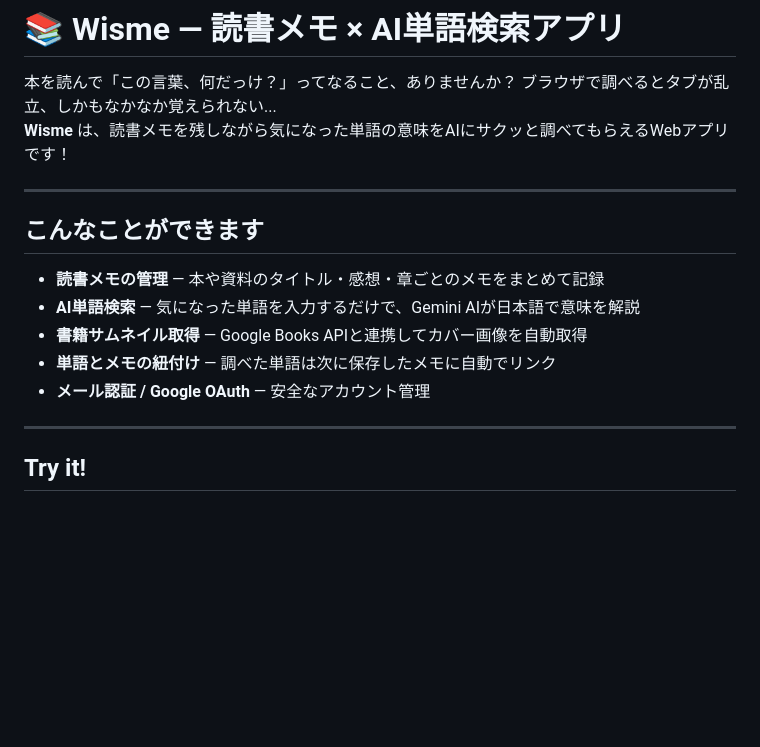
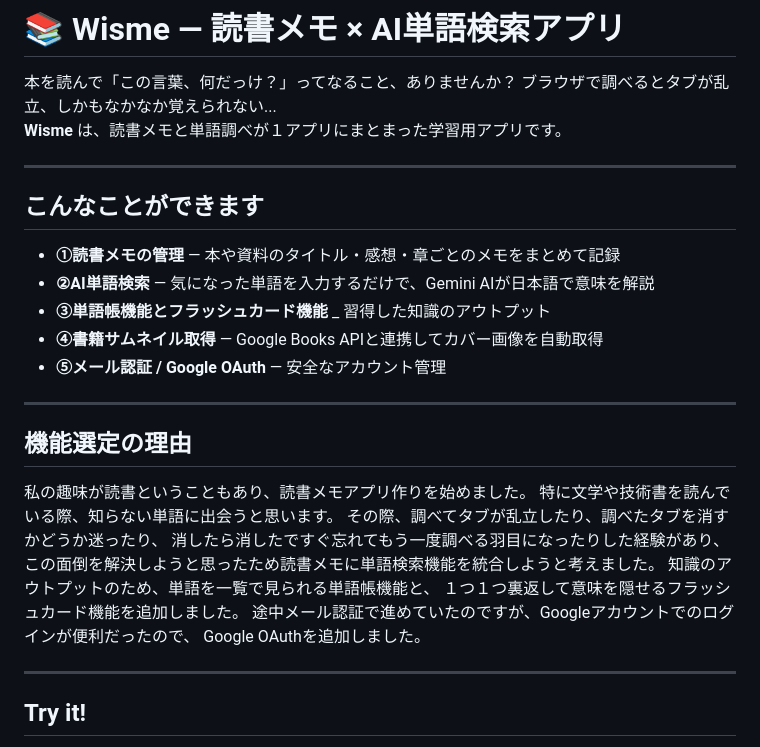
Before and after one commit to c1417005/wismeProject, a Markdown page: README.md, the part around the change. Drawn GitHub-style; blank space fills up the shorter version.

Commit message:
Revise README with detailed features and rationale
Updated the README to enhance feature descriptions and added a section explaining the reasons for feature selection.

```diff
--- a/README.md
+++ b/README.md
@@ -2,20 +2,34 @@
 
 本を読んで「この言葉、何だっけ？」ってなること、ありませんか？
 ブラウザで調べるとタブが乱立、しかもなかなか覚えられない...
-**Wisme** は、読書メモを残しながら気になった単語の意味をAIにサクッと調べてもらえるWebアプリです！
+**Wisme** は、読書メモと単語調べが１アプリにまとまった学習用アプリです。
 
 ---
 
 ## こんなことができます
 
-- **読書メモの管理** — 本や資料のタイトル・感想・章ごとのメモをまとめて記録
-- **AI単語検索** — 気になった単語を入力するだけで、Gemini AIが日本語で意味を解説
-- **書籍サムネイル取得** — Google Books APIと連携してカバー画像を自動取得
-- **単語とメモの紐付け** — 調べた単語は次に保存したメモに自動でリンク
-- **メール認証 / Google OAuth** — 安全なアカウント管理
+- **①読書メモの管理** — 本や資料のタイトル・感想・章ごとのメモをまとめて記録
+- **②AI単語検索** — 気になった単語を入力するだけで、Gemini AIが日本語で意味を解説
+- **③単語帳機能とフラッシュカード機能** _ 習得した知識のアウトプット
+- **④書籍サムネイル取得** — Google Books APIと連携してカバー画像を自動取得
+- **⑤メール認証 / Google OAuth** — 安全なアカウント管理
+
 
 ---
+## 機能選定の理由
+私の趣味が読書ということもあり、読書メモアプリ作りを始めました。
+特に文学や技術書を読んでいる際、知らない単語に出会うと思います。
+その際、調べてタブが乱立したり、調べたタブを消すかどうか迷ったり、
+消したら消したですぐ忘れてもう一度調べる羽目になったりした経験があり、
+この面倒を解決しようと思ったため読書メモに単語検索機能を統合しようと考えました。
+知識のアウトプットのため、単語を一覧で見られる単語帳機能と、
+１つ１つ裏返して意味を隠せるフラッシュカード機能を追加しました。
+途中メール認証で進めていたのですが、Googleアカウントでのログインが便利だったので、
+Google OAuthを追加しました。
 
+
+
+---
 ## Try it!
 https://wisme-6f0eee63bb26.herokuapp.com/
 デモユーザーのログイン情報
```
